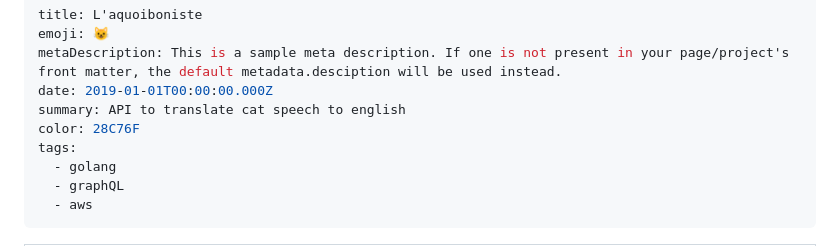
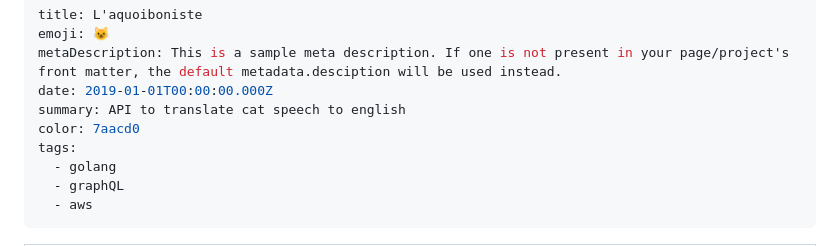
Before and after one commit to NathanRabeauFolio/Jan23, a Markdown page: src/projects/laquoiboniste.md, the part around one of its changes. GitHub-like rendering.

```diff
--- a/src/projects/laquoiboniste.md
+++ b/src/projects/laquoiboniste.md
@@ -4,7 +4,7 @@ emoji: 😺
 metaDescription: This is a sample meta description. If one is not present in your page/project's front matter, the default metadata.desciption will be used instead.
 date: 2019-01-01T00:00:00.000Z
 summary: API to translate cat speech to english
-color: 28C76F
+color: 7aacd0
 tags:
   - golang
   - graphQL
```
Also changed, not shown: other parts of src/projects/laquoiboniste.md (+12 -0 lines), src/assets/img/Aquoiboniste-SacBouteille.jpg (added), src/assets/img/Aquoiboniste-SacJute.jpg (added), src/assets/img/Aquoiboniste-SousBoc.jpg (added), 1 other file.
